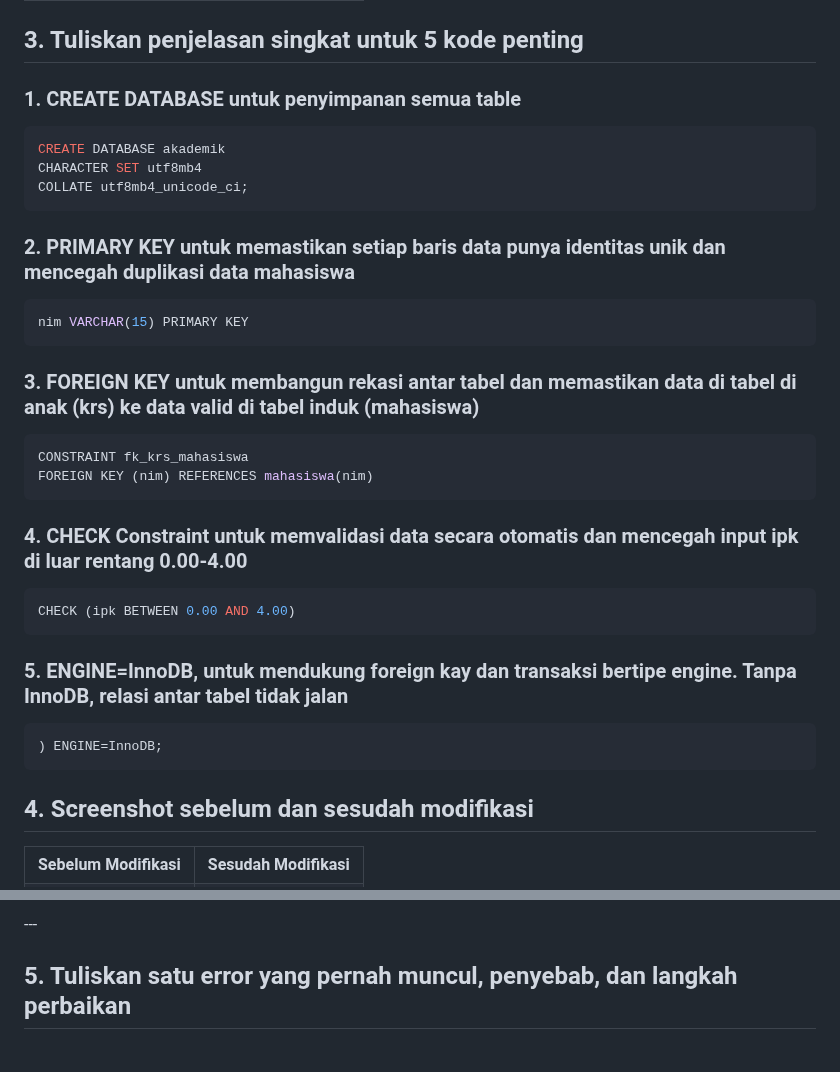
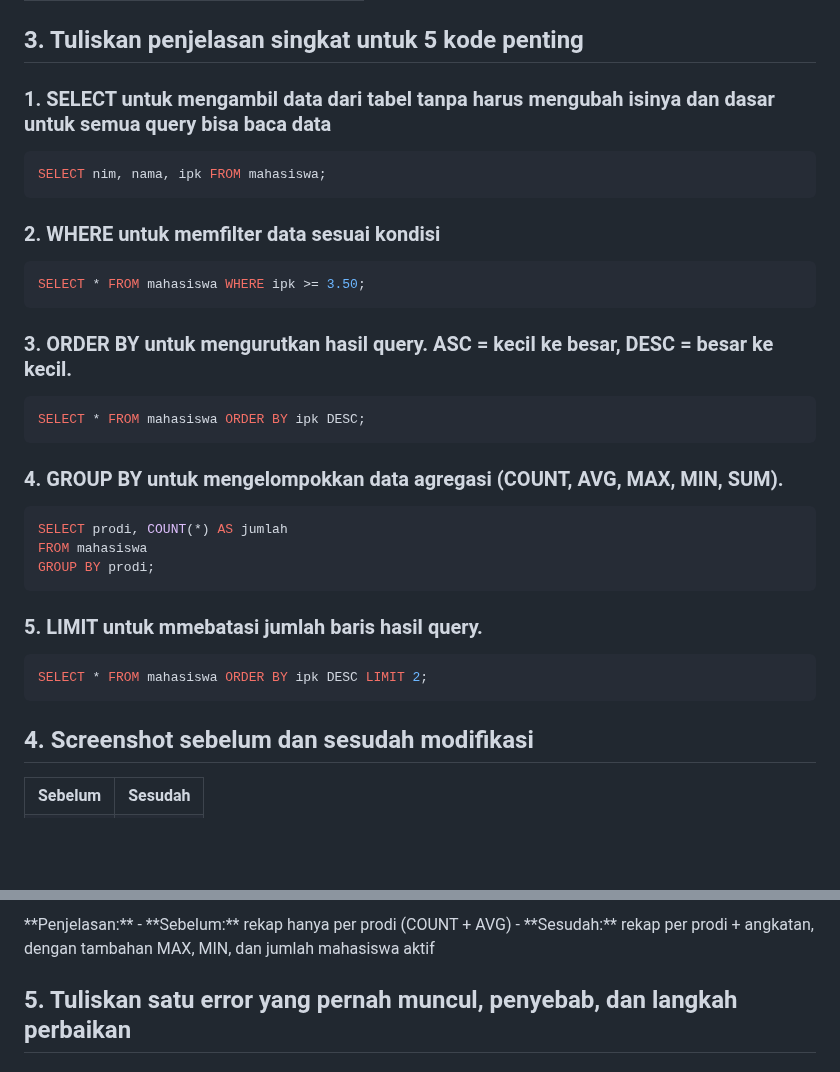
Before and after one commit to NadineAgietha/Prak_PBW-B_NadineAgiethaBethesda_4524210073, a Markdown page: Pertemuan4/Tugas4/README.md, 2 parts joined by grey strips. GitHub-like rendering; blank space fills up the shorter version.

````diff
--- a/Pertemuan4/Tugas4/README.md
+++ b/Pertemuan4/Tugas4/README.md
@@ -249,38 +249,37 @@ ORDER BY prodi ASC, angkatan DESC;
 </table>
 
 ## 3. Tuliskan penjelasan singkat untuk 5 kode penting
-### 1. CREATE DATABASE untuk penyimpanan semua table
+### 1. SELECT untuk mengambil data dari tabel tanpa harus mengubah isinya dan dasar untuk semua query bisa baca data
 ```sql
-CREATE DATABASE akademik
-CHARACTER SET utf8mb4
-COLLATE utf8mb4_unicode_ci;
+SELECT nim, nama, ipk FROM mahasiswa;
 ```
 
-### 2. PRIMARY KEY untuk memastikan setiap baris data punya identitas unik dan mencegah duplikasi data mahasiswa
+### 2. WHERE untuk memfilter data sesuai kondisi
 ```sql
-nim VARCHAR(15) PRIMARY KEY
+SELECT * FROM mahasiswa WHERE ipk >= 3.50;
 ```
 
-### 3. FOREIGN KEY untuk membangun rekasi antar tabel dan memastikan data di tabel di anak (krs) ke data valid di tabel induk (mahasiswa)
+### 3. ORDER BY untuk mengurutkan hasil query. ASC = kecil ke besar, DESC = besar ke kecil.
 ```sql
-CONSTRAINT fk_krs_mahasiswa
-FOREIGN KEY (nim) REFERENCES mahasiswa(nim)
+SELECT * FROM mahasiswa ORDER BY ipk DESC;
 ```
 
-### 4. CHECK Constraint untuk memvalidasi data secara otomatis dan mencegah input ipk di luar rentang 0.00-4.00
+### 4. GROUP BY untuk mengelompokkan data agregasi (COUNT, AVG, MAX, MIN, SUM).
 ```sql
-CHECK (ipk BETWEEN 0.00 AND 4.00)
+SELECT prodi, COUNT(*) AS jumlah
+FROM mahasiswa
+GROUP BY prodi;
 ```
 
-### 5. ENGINE=InnoDB, untuk mendukung foreign kay dan transaksi bertipe engine. Tanpa InnoDB, relasi antar tabel tidak jalan
+### 5. LIMIT untuk mmebatasi jumlah baris hasil query.
 ```sql
-) ENGINE=InnoDB;
+SELECT * FROM mahasiswa ORDER BY ipk DESC LIMIT 2;
 ```
 
 ## 4. Screenshot sebelum dan sesudah modifikasi
 <table>
   <tr>
-    <th>Sebelum Modifikasi</th>
-    <th>Sesudah Modifikasi</th>
+    <th>Sebelum</th>
+    <th>Sesudah</th>
   </tr>
   <tr>
@@ -290,6 +288,9 @@ CHECK (ipk BETWEEN 0.00 AND 4.00)
   </tr>
 </table>
----
+**Penjelasan:**
+- **Sebelum:** rekap hanya per prodi (COUNT + AVG)
+- **Sesudah:** rekap per prodi + angkatan, dengan tambahan MAX, MIN, dan jumlah mahasiswa aktif
+
 
 ## 5. Tuliskan satu error yang pernah muncul, penyebab, dan langkah perbaikan
 ### Error: Gagal check constraiint— ipk di Luar Rentang
````
Also changed, not shown: other parts of Pertemuan4/Tugas4/README.md (+2 -3 lines).
